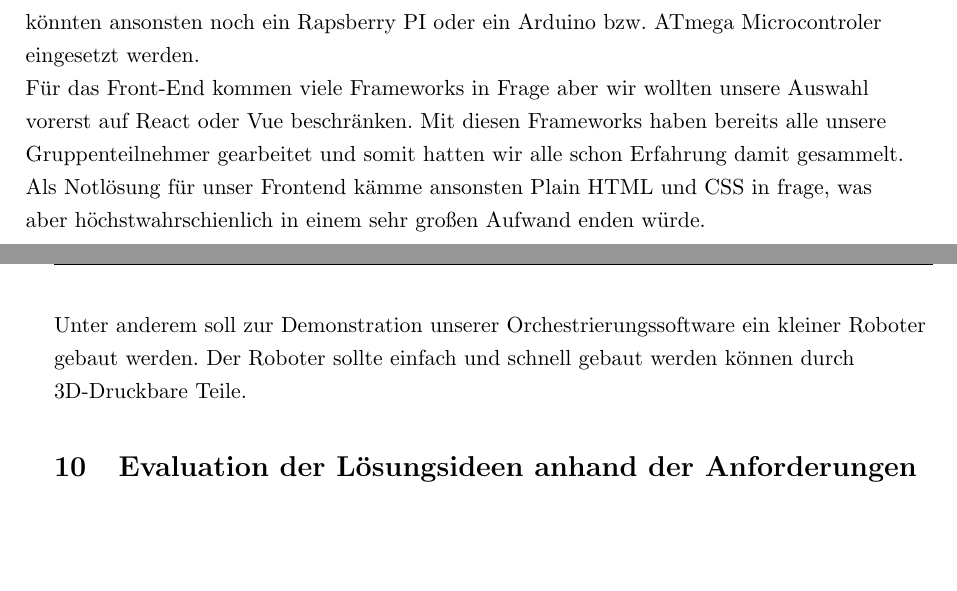
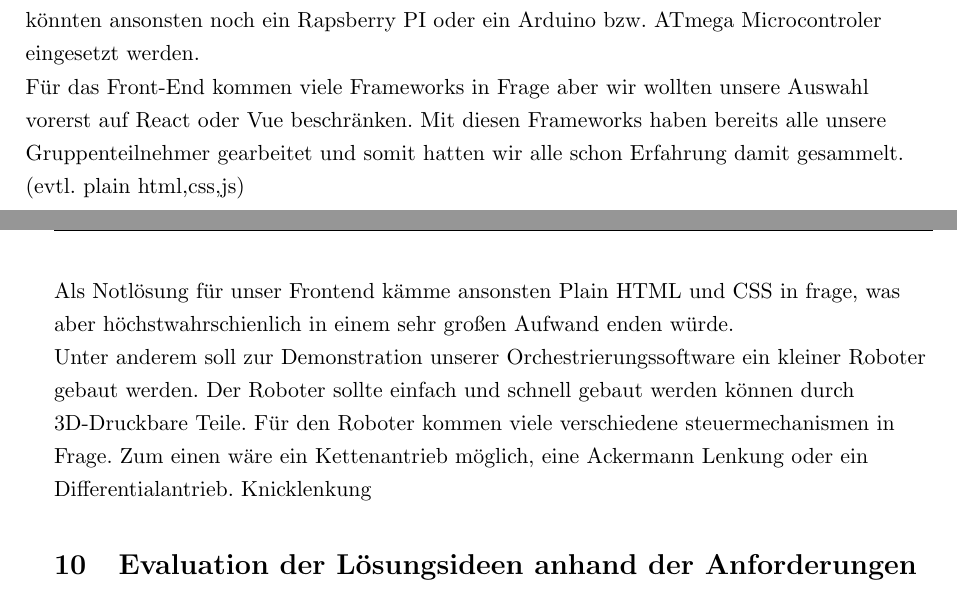
Before and after one commit to qaysedc/SystemadministrationWiSe22, a LaTeX document (doc/expose/expose.tex, which reads doc/expose/lösungsideen.tex): two parts of pages 5 and 6 of 8, joined at a grey line, cut so that both start at the same text, the shorter picture padded with empty space. Compiled offline with pdfLaTeX.

Commit message:
zielsetzung und anforderung nr2

```diff
--- a/doc/expose/lösungsideen.tex
+++ b/doc/expose/lösungsideen.tex
@@ -9,10 +9,15 @@
     Für das Front-End kommen viele Frameworks in Frage aber wir wollten unsere Auswahl vorerst auf React oder Vue beschränken.
     Mit diesen Frameworks haben bereits alle unsere Gruppenteilnehmer gearbeitet und somit hatten wir
     alle schon Erfahrung damit gesammelt.
+    (evtl. plain html,css,js)
 
     Als Notlösung für unser Frontend kämme ansonsten Plain HTML und CSS in frage, was aber höchstwahrschienlich
     in einem sehr großen Aufwand enden würde.
 
     Unter anderem soll zur Demonstration unserer Orchestrierungssoftware ein kleiner Roboter gebaut werden.
     Der Roboter sollte einfach und schnell gebaut werden können durch 3D-Druckbare Teile.
+    Für den Roboter kommen viele verschiedene steuermechanismen in Frage.
+    Zum einen wäre ein Kettenantrieb möglich, eine Ackermann Lenkung oder ein Differentialantrieb.
+    Knicklenkung
+
 \end{flushleft}
```
Also changed, not shown: doc/expose/expose.pdf.
